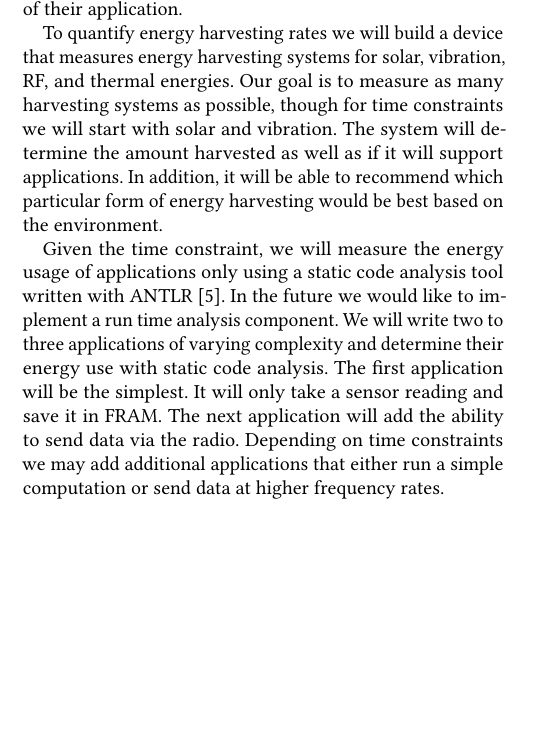
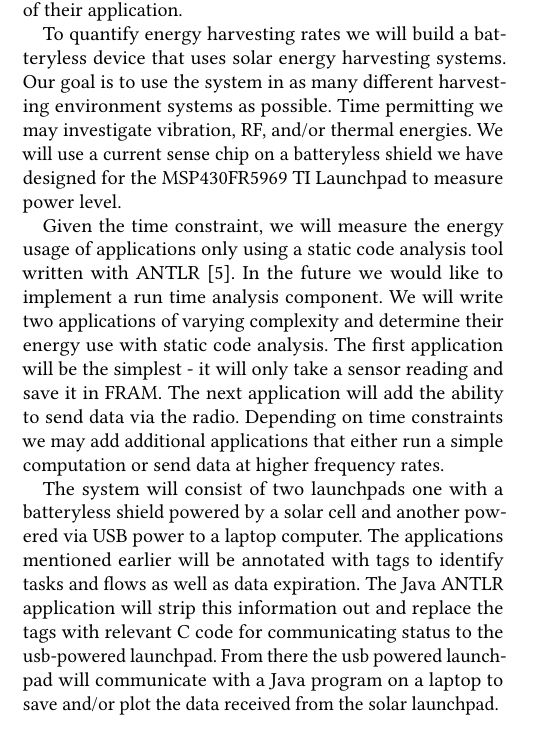
Before and after one commit to rymasc/deliverable_4, a LaTeX paper (Deliverable4.tex, which reads proposal.tex): part of one column of page 1 of 2, cut so that both start at the same text, the shorter picture padded with empty space. Compiled offline with pdfLaTeX.

Commit message:
Update proposal to match

```diff
--- a/proposal.tex
+++ b/proposal.tex
@@ -8,15 +8,19 @@ By creating a tool to provide this information we can later feed this informatio
 Feeding this information to a dynamic system like Flicker is the end goal, however it is too ambitious to complete in a semester project.
 To accomplish this goal we need to quantify the energy harvesting rate as well as the energy usage of their application.
 
-To quantify energy harvesting rates we will build a device that measures energy harvesting systems for solar, vibration, RF, and thermal energies.
-Our goal is to measure as many harvesting systems as possible, though for time constraints we will start with solar and vibration.
-The system will determine the amount harvested as well as if it will support applications.
-In addition, it will be able to recommend which particular form of energy harvesting would be best based on the environment.
+To quantify energy harvesting rates we will build a batteryless device that uses solar energy harvesting systems.
+Our goal is to use the system in as many different harvesting environment systems as possible.
+Time permitting we may investigate vibration, RF, and/or thermal energies.
+We will use a current sense chip on a batteryless shield we have designed for the MSP430FR5969 TI Launchpad to measure power level.
 
 Given the time constraint, we will measure the energy usage of applications only using a static code analysis tool written with ANTLR \cite{antlr}.
 In the future we would like to implement a run time analysis component.
-We will write two to three applications of varying complexity and determine their energy use with static code analysis.
-The first application will be the simplest.
-It will only take a sensor reading and save it in FRAM.
+We will write two applications of varying complexity and determine their energy use with static code analysis.
+The first application will be the simplest - it will only take a sensor reading and save it in FRAM.
 The next application will add the ability to send data via the radio.
 Depending on time constraints we may add additional applications that either run a simple computation or send data at higher frequency rates.
+
+The system will consist of two launchpads one with a batteryless shield powered by a solar cell and another powered via USB power to a laptop computer.
+The applications mentioned earlier will be annotated with tags to identify tasks and flows as well as data expiration.
+The Java ANTLR application will strip this information out and replace the tags with relevant C code for communicating status to the usb-powered launchpad.
+From there the usb powered launchpad will communicate with a Java program on a laptop to save and/or plot the data received from the solar launchpad.
```
